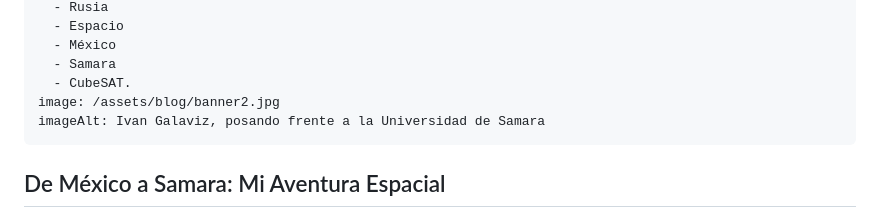
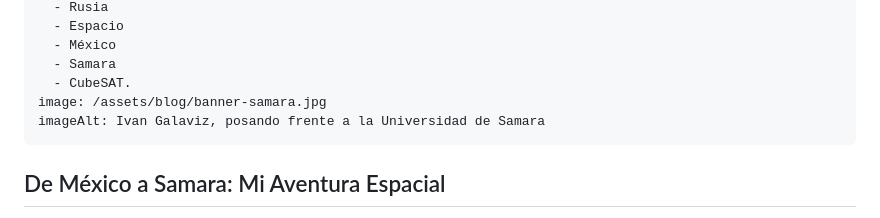
Before and after one commit to matxspace/11ty-blog, a Markdown page: src/blog/2025-05-14-mi-aventura-espacial-de-méxico-a-samara.md, the part around the change. GitHub-like rendering.

Commit message:
Update Blog “2025-05-14-mi-aventura-espacial-de-méxico-a-samara”

```diff
--- a/src/blog/2025-05-14-mi-aventura-espacial-de-méxico-a-samara.md
+++ b/src/blog/2025-05-14-mi-aventura-espacial-de-méxico-a-samara.md
@@ -14,7 +14,7 @@ tags:
   - México
   - Samara
   - CubeSAT.
-image: /assets/blog/banner2.jpg
+image: /assets/blog/banner-samara.jpg
 imageAlt: Ivan Galaviz, posando frente a la Universidad de Samara
 ---
 ## De México a Samara: Mi Aventura Espacial
```
